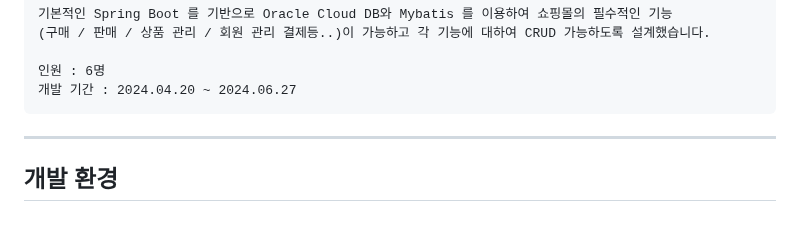
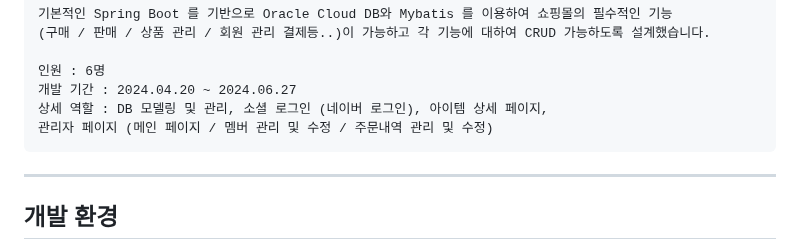
Before and after one commit to hyunsoda/WheelingCamp, a Markdown page: README.md, the part around the change. Drawn GitHub-style; blank space fills up the shorter version.

````diff
--- a/README.md
+++ b/README.md
@@ -15,6 +15,8 @@ Open AI, Kakao Map, Login(Kakao, Google, Naver), Naver Clova OCR, I'm Port 를
 
 인원 : 6명
 개발 기간 : 2024.04.20 ~ 2024.06.27
+상세 역할 : DB 모델링 및 관리, 소셜 로그인 (네이버 로그인), 아이템 상세 페이지,
+관리자 페이지 (메인 페이지 / 멤버 관리 및 수정 / 주문내역 관리 및 수정)
 ```
 
 ---
````
